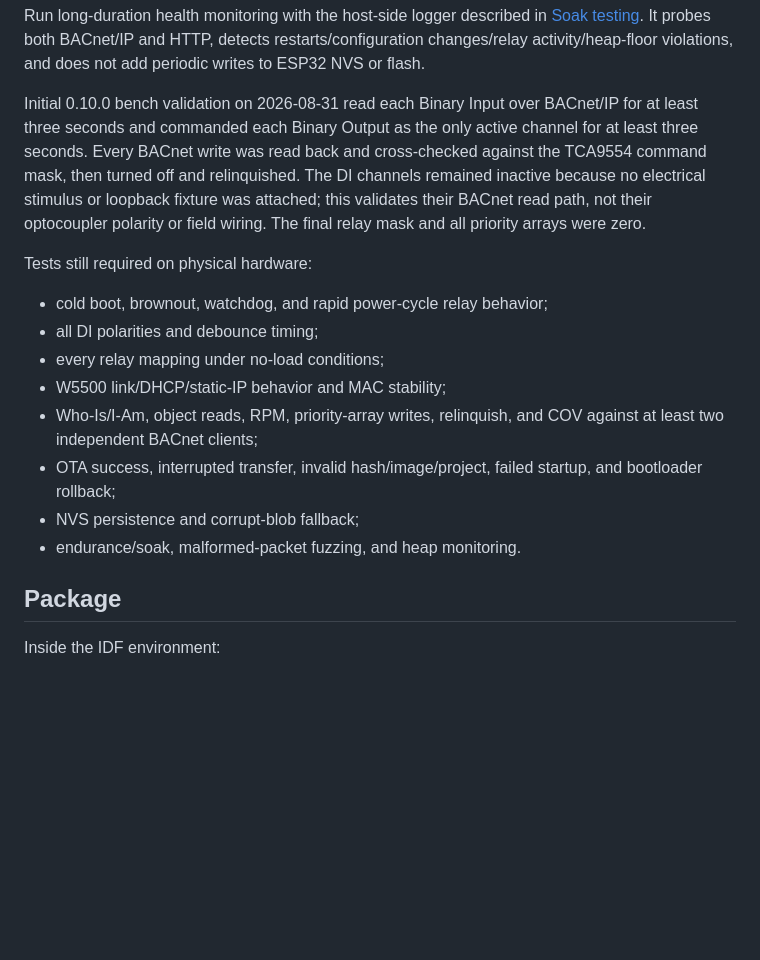
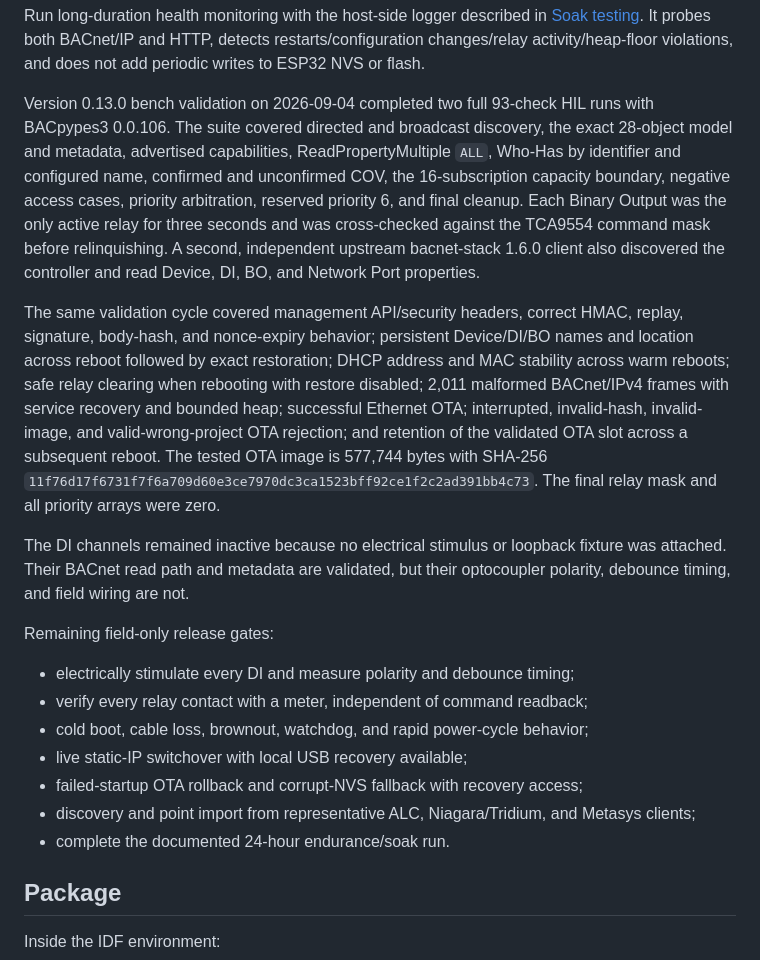
Before and after one commit to JimBoHa/ESP32-S3-PoE-ETH-8DI-8RO-C-BACnet-IP-Firmware, a Markdown page: docs/DEVELOPMENT.md, the part around the change. Drawn GitHub-style; blank space fills up the shorter version.

```diff
--- a/docs/DEVELOPMENT.md
+++ b/docs/DEVELOPMENT.md
@@ -47,27 +47,43 @@ Run long-duration health monitoring with the host-side logger described in
 restarts/configuration changes/relay activity/heap-floor violations, and does
 not add periodic writes to ESP32 NVS or flash.
 
-Initial 0.10.0 bench validation on 2026-08-31 read each Binary Input over
-BACnet/IP for at least three seconds and commanded each Binary Output as the
-only active channel for at least three seconds. Every BACnet write was read
-back and cross-checked against the TCA9554 command mask, then turned off and
-relinquished. The DI channels remained inactive because no electrical stimulus
-or loopback fixture was attached; this validates their BACnet read path, not
-their optocoupler polarity or field wiring. The final relay mask and all
-priority arrays were zero.
+Version 0.13.0 bench validation on 2026-09-04 completed two full 93-check HIL
+runs with BACpypes3 0.0.106. The suite covered directed and broadcast
+discovery, the exact 28-object model and metadata, advertised capabilities,
+ReadPropertyMultiple `ALL`, Who-Has by identifier and configured name,
+confirmed and unconfirmed COV, the 16-subscription capacity boundary, negative
+access cases, priority arbitration, reserved priority 6, and final cleanup.
+Each Binary Output was the only active relay for three seconds and was
+cross-checked against the TCA9554 command mask before relinquishing. A second,
+independent upstream bacnet-stack 1.6.0 client also discovered the controller
+and read Device, DI, BO, and Network Port properties.
 
-Tests still required on physical hardware:
+The same validation cycle covered management API/security headers, correct
+HMAC, replay, signature, body-hash, and nonce-expiry behavior; persistent
+Device/DI/BO names and location across reboot followed by exact restoration;
+DHCP address and MAC stability across warm reboots; safe relay clearing when
+rebooting with restore disabled; 2,011 malformed BACnet/IPv4 frames with
+service recovery and bounded heap; successful Ethernet OTA; interrupted,
+invalid-hash, invalid-image, and valid-wrong-project OTA rejection; and
+retention of the validated OTA slot across a subsequent reboot. The tested OTA
+image is 577,744 bytes with SHA-256
+`11f76d17f6731f7f6a709d60e3ce7970dc3ca1523bff92ce1f2c2ad391bb4c73`.
+The final relay mask and all priority arrays were zero.
 
-- cold boot, brownout, watchdog, and rapid power-cycle relay behavior;
-- all DI polarities and debounce timing;
-- every relay mapping under no-load conditions;
-- W5500 link/DHCP/static-IP behavior and MAC stability;
-- Who-Is/I-Am, object reads, RPM, priority-array writes, relinquish, and COV
-  against at least two independent BACnet clients;
-- OTA success, interrupted transfer, invalid hash/image/project, failed
-  startup, and bootloader rollback;
-- NVS persistence and corrupt-blob fallback;
-- endurance/soak, malformed-packet fuzzing, and heap monitoring.
+The DI channels remained inactive because no electrical stimulus or loopback
+fixture was attached. Their BACnet read path and metadata are validated, but
+their optocoupler polarity, debounce timing, and field wiring are not.
+
+Remaining field-only release gates:
+
+- electrically stimulate every DI and measure polarity and debounce timing;
+- verify every relay contact with a meter, independent of command readback;
+- cold boot, cable loss, brownout, watchdog, and rapid power-cycle behavior;
+- live static-IP switchover with local USB recovery available;
+- failed-startup OTA rollback and corrupt-NVS fallback with recovery access;
+- discovery and point import from representative ALC, Niagara/Tridium, and
+  Metasys clients;
+- complete the documented 24-hour endurance/soak run.
 
 ## Package
 
```
Also changed, not shown: README.md (+11 -8 lines), docs/COMMISSIONING.md (+5 -4 lines).
